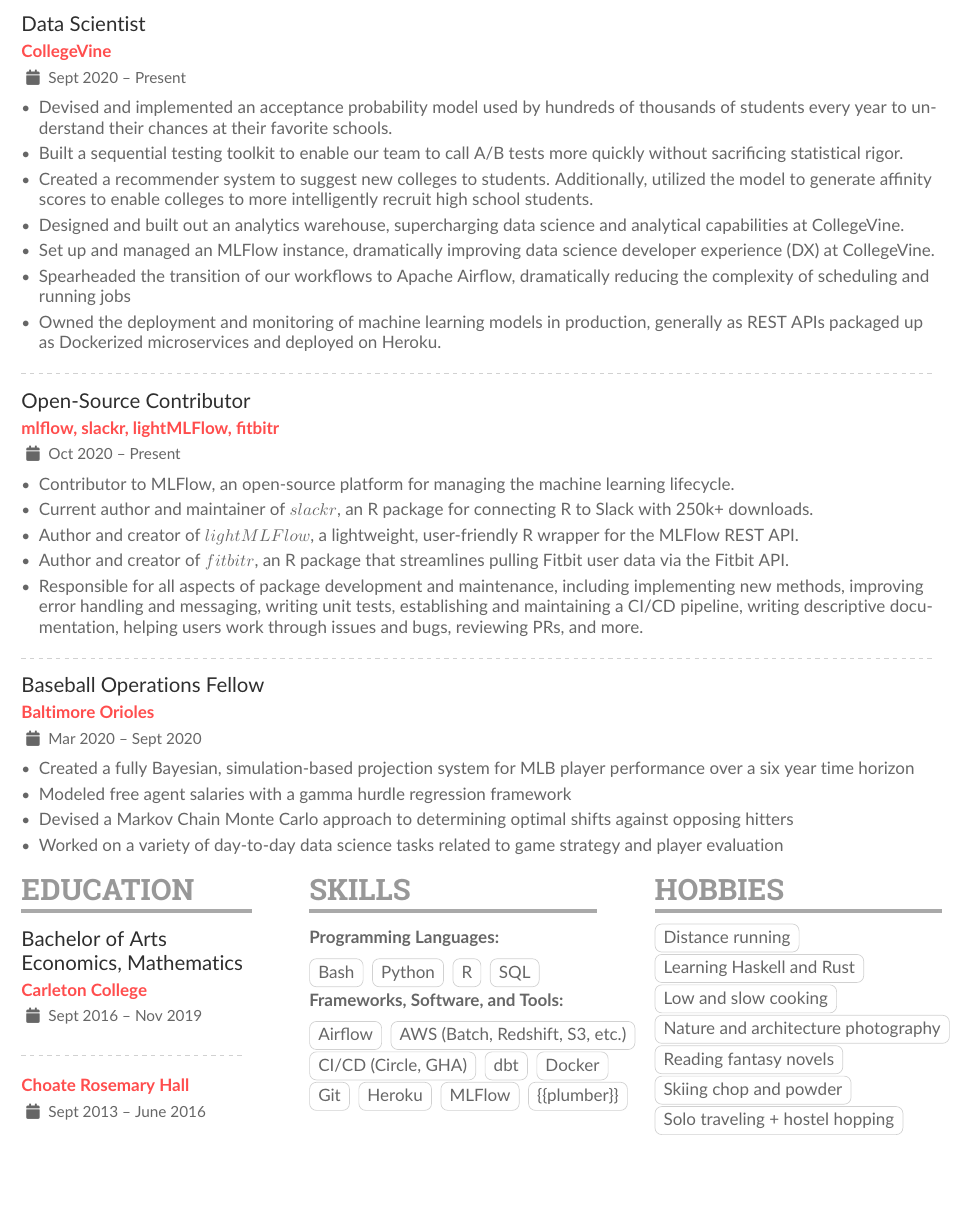
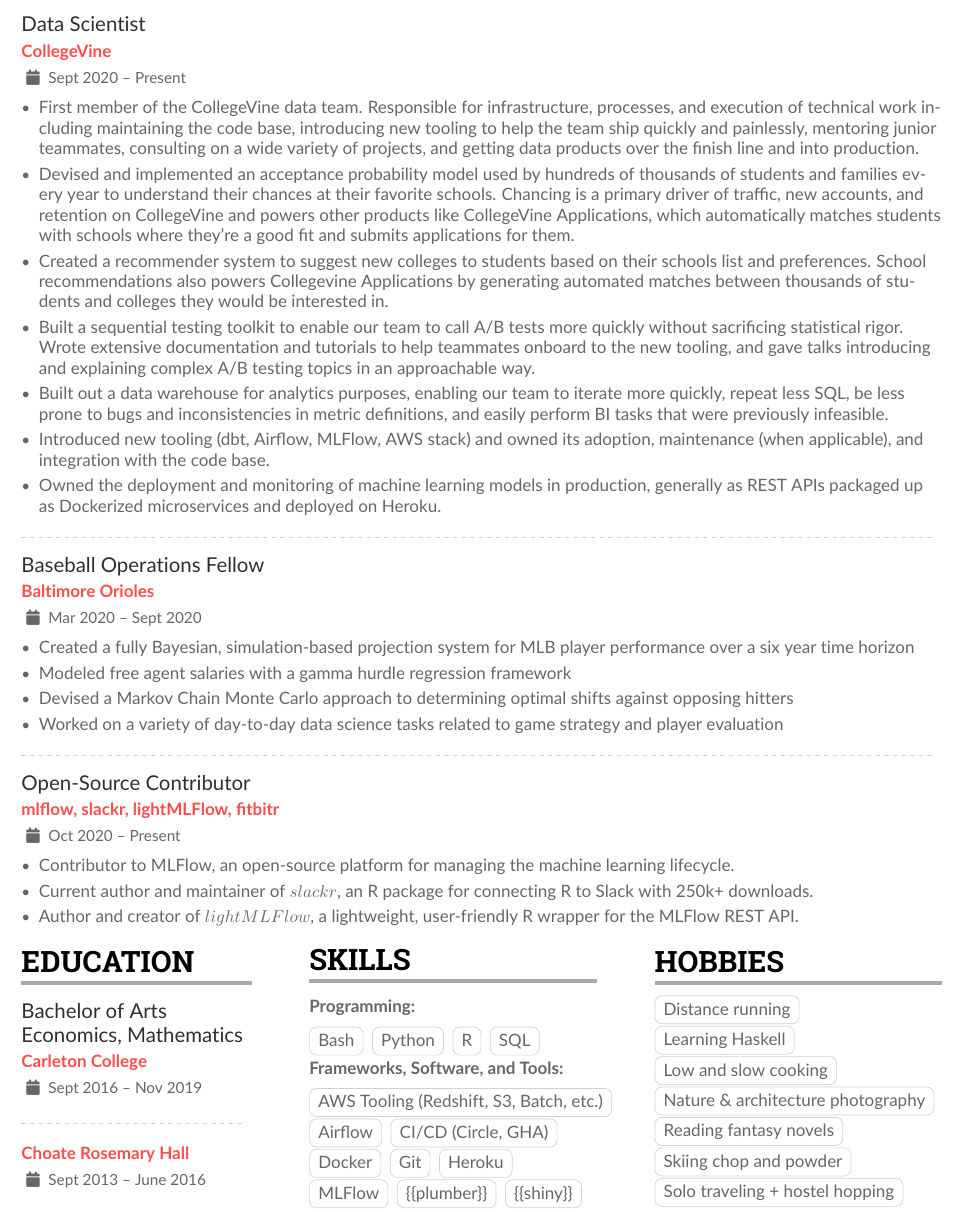
Before and after one commit to mrkaye97/mrkaye97.github.io, a LaTeX CV (resume/Matthew_Kaye_Resume.tex): part of the page, cut so that both start at the same text, the shorter picture padded with empty space. The pictures show the PDF file resume/Matthew_Kaye_Resume.pdf that the author committed with the source.

Commit message:
resume updates

```diff
--- a/resume/Matthew_Kaye_Resume.tex
+++ b/resume/Matthew_Kaye_Resume.tex
@@ -62,5 +59,14 @@
-		\item Created a recommender system to suggest new colleges to students. Additionally, utilized the model to generate affinity scores to enable colleges to more intelligently recruit high school students.
-		\item Designed and built out an analytics warehouse, supercharging data science and analytical capabilities at CollegeVine.
-		\item Set up and managed an MLFlow instance,  dramatically improving data science developer experience (DX) at CollegeVine.
-		\item Spearheaded the transition of our workflows to Apache Airflow,  dramatically reducing the complexity of scheduling and running jobs
+		\item First member of the CollegeVine data team.  Responsible for infrastructure, processes, and execution of technical work including maintaining the code base, introducing new tooling to help the team ship quickly and painlessly, mentoring junior teammates, consulting on a wide variety of projects, and getting data products over the finish line and into production.
+		\item Devised and implemented an acceptance probability model used by hundreds of thousands of students and families every year to understand their chances at their favorite schools.  Chancing is a primary driver of traffic, new accounts, and retention on CollegeVine and powers other products like CollegeVine Applications, which automatically matches students with schools where they're a good fit and submits applications for them.
+		\item Created a recommender system to suggest new colleges to students based on their schools list and preferences. School recommendations also powers Collegevine Applications by generating automated matches between thousands of students and colleges they would be interested in.
+		\item Built a sequential testing toolkit to enable our team to call A/B tests more quickly without sacrificing statistical rigor. Wrote extensive documentation and tutorials to help teammates onboard to the new tooling, and gave talks introducing and explaining complex A/B testing topics in an approachable way.
+		\item Built out a data warehouse for analytics purposes, enabling our team to iterate more quickly, repeat less SQL,  be less prone to bugs and inconsistencies in metric definitions, and easily perform BI tasks that were previously infeasible.
+		\item Introduced new tooling (dbt, Airflow, MLFlow, AWS stack) and owned its adoption, maintenance (when applicable), and integration with the code base.
 		\item Owned the deployment and monitoring of machine learning models in production, generally as REST APIs packaged up as Dockerized microservices and deployed on Heroku.
+		\end{itemize}
+
+		\divider
+
+
+		\cvevent{Baseball Operations Fellow}{Baltimore Orioles}{Mar 2020 -- Sept 2020}{}
+		\begin{itemize}
@@ -74,11 +84,3 @@
 		\item Contributor to MLFlow,  an open-source platform for managing the machine learning lifecycle.
 		\item Current author and maintainer of $slackr$, an R package for connecting R to Slack with 250k+ downloads.
 		\item Author and creator of $lightMLFlow$, a lightweight, user-friendly R wrapper for the MLFlow REST API.
-		\item Author and creator of $fitbitr$, an R package that streamlines pulling Fitbit user data via the Fitbit API.
-		\item Responsible for all aspects of package development and maintenance, including implementing new methods, improving error handling and messaging, writing unit tests, establishing and maintaining a CI/CD pipeline, writing descriptive documentation, helping users work through issues and bugs, reviewing PRs, and more.
-		\end{itemize}
-
-		\divider
-
-		\cvevent{Baseball Operations Fellow}{Baltimore Orioles}{Mar 2020 -- Sept 2020}{}
-		\begin{itemize}
@@ -93,9 +91,8 @@
 
 		\cvsection{Education}
 
-		\cvevent{Bachelor of Arts\\ Economics,  Mathematics}{Carleton College}{Sept 2016 -- Nov 2019}{}
-
-		\divider
+		\cvevent{Bachelor of Arts\\ Economics,  Mathematics}{Carleton College}{Sept 2016 -- Nov 2019}{}\\
+		\divider\\
 		\cvevent{}{Choate Rosemary Hall}{Sept 2013 -- June 2016}{}
 
 
@@ -113,12 +110,11 @@
 		\textbf{Frameworks, Software, and Tools:}\\
 		\medskip
 
+		\cvtag{AWS Tooling (Redshift, S3, Batch, etc.)} \\
 		\cvtag{Airflow}
-		\cvtag{AWS (Batch, Redshift, S3, etc.)} \\
-		\cvtag{CI/CD (Circle, GHA)}
-		\cvtag{dbt}
-		\cvtag{Docker} \\
+		\cvtag{CI/CD (Circle, GHA)}  \\
+		\cvtag{Docker}
 		\cvtag{Git}
-		\cvtag{Heroku}
+		\cvtag{Heroku} \\
 		\cvtag{MLFlow}
 		\cvtag{\{\{plumber\}\}}
@@ -128,9 +125,9 @@
 		\cvsection{Hobbies}
 
 		\cvtag{Distance running}\\
-		\cvtag{Learning Haskell and Rust}\\
+		\cvtag{Learning Haskell}\\
 		\cvtag{Low and slow cooking}\\
-		\cvtag{Nature and architecture photography}
+		\cvtag{Nature \& architecture photography}
 		\cvtag{Reading fantasy novels}\\
 		\cvtag{Skiing chop and powder}\\
 		\cvtag{Solo traveling + hostel hopping}\\
```
Also changed, not shown: resume/Matthew_Kaye_Resume.pdf, resume/Matthew_Kaye_Resume.tex (22 more changed lines), 1 other file.
